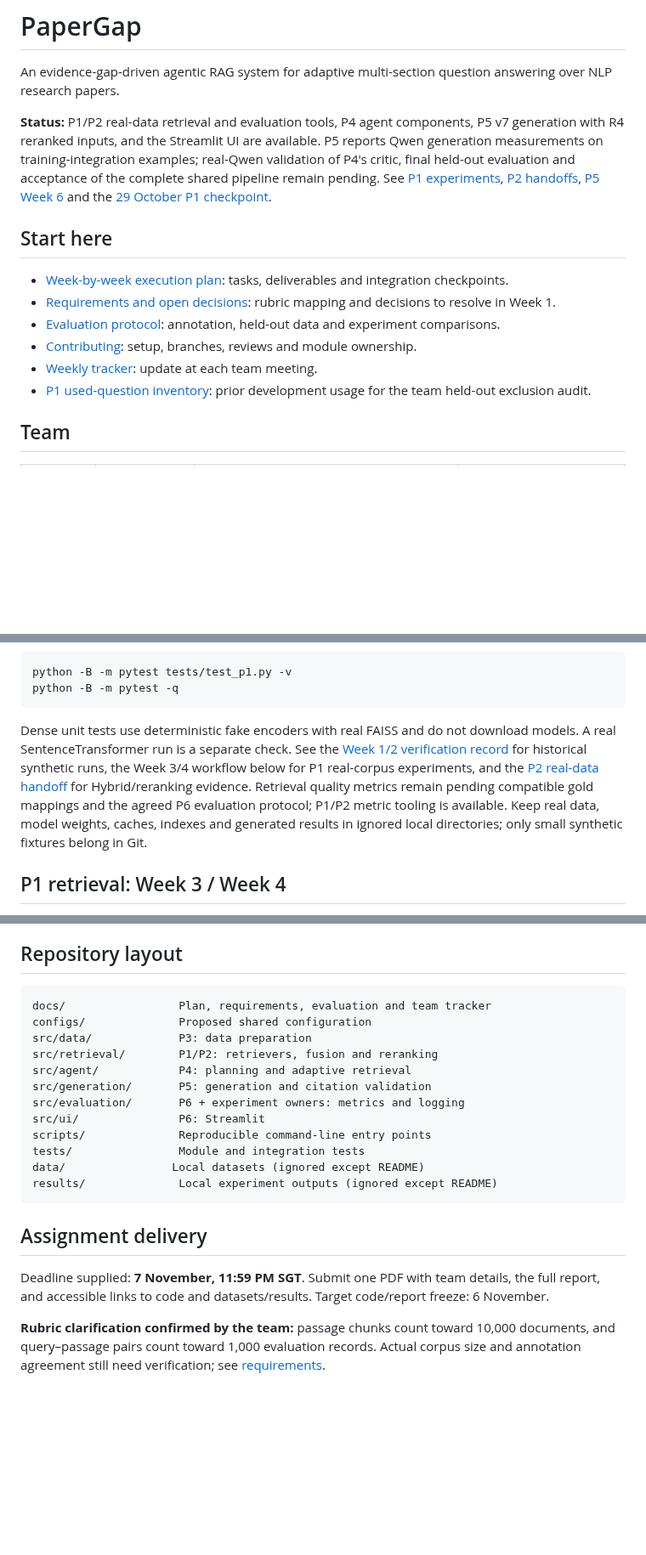
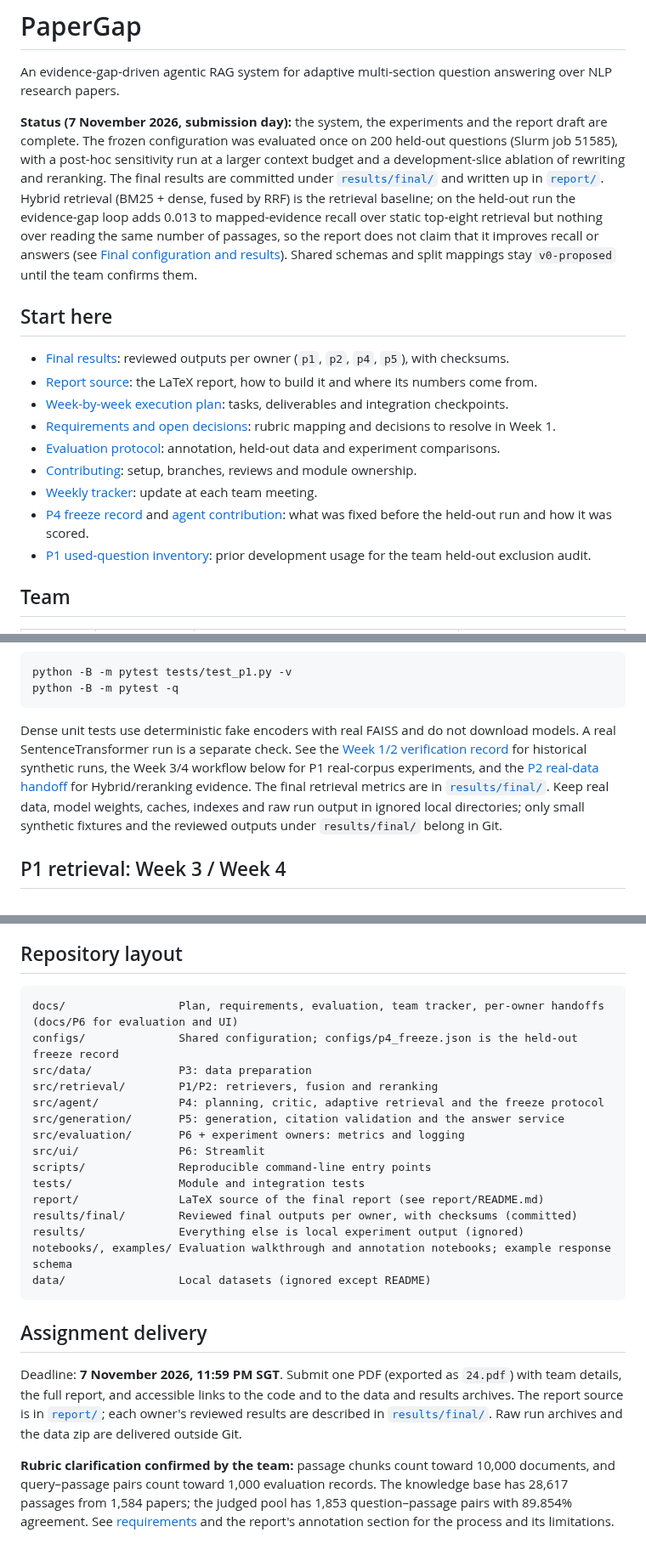
Before and after one commit to CodeByVish/papergap-rag, a Markdown page: README.md, 3 parts joined by grey strips. Shown at 85% size. Drawn GitHub-style; blank space fills up the shorter version.

````diff
--- a/README.md
+++ b/README.md
@@ -2,15 +2,18 @@
 
 An evidence-gap-driven agentic RAG system for adaptive multi-section question answering over NLP research papers.
 
-**Status:** P1/P2 real-data retrieval and evaluation tools, P4 agent components, P5 v7 generation with R4 reranked inputs, and the Streamlit UI are available. P5 reports Qwen generation measurements on training-integration examples; real-Qwen validation of P4's critic, final held-out evaluation and acceptance of the complete shared pipeline remain pending. See [P1 experiments](docs/P1_WEEK3_WEEK4.md), [P2 handoffs](docs/P2_STATUS.md), [P5 Week 6](docs/P5_WEEK6.md) and the [29 October P1 checkpoint](docs/WEEKLY_TRACKER.md#p1-main-sync-after-ui-and-generation-merge-29-october-2026).
+**Status (7 November 2026, submission day):** the system, the experiments and the report draft are complete. The frozen configuration was evaluated once on 200 held-out questions (Slurm job 51585), with a post-hoc sensitivity run at a larger context budget and a development-slice ablation of rewriting and reranking. The final results are committed under [`results/final/`](results/final/README.md) and written up in [`report/`](report/README.md). Hybrid retrieval (BM25 + dense, fused by RRF) is the retrieval baseline; on the held-out run the evidence-gap loop adds 0.013 to mapped-evidence recall over static top-eight retrieval but nothing over reading the same number of passages, so the report does not claim that it improves recall or answers (see [Final configuration and results](#final-configuration-and-results)). Shared schemas and split mappings stay `v0-proposed` until the team confirms them.
 
 ## Start here
 
+- [Final results](results/final/README.md): reviewed outputs per owner (`p1`, `p2`, `p4`, `p5`), with checksums.
+- [Report source](report/README.md): the LaTeX report, how to build it and where its numbers come from.
 - [Week-by-week execution plan](docs/EXECUTION_PLAN.md): tasks, deliverables and integration checkpoints.
 - [Requirements and open decisions](docs/REQUIREMENTS.md): rubric mapping and decisions to resolve in Week 1.
 - [Evaluation protocol](docs/EVALUATION.md): annotation, held-out data and experiment comparisons.
 - [Contributing](CONTRIBUTING.md): setup, branches, reviews and module ownership.
 - [Weekly tracker](docs/WEEKLY_TRACKER.md): update at each team meeting.
+- [P4 freeze record](docs/P4_FREEZE_RECORD.md) and [agent contribution](docs/P4_REPORT_CONTRIBUTION.md): what was fixed before the held-out run and how it was scored.
 - [P1 used-question inventory](docs/handoffs/P1_QUESTION_USAGE.md): prior development usage for the team held-out exclusion audit.
 
 ## Team
@@ -88,7 +101,7 @@ python -B -m pytest tests/test_p1.py -v
 python -B -m pytest -q
 ```
 
-Dense unit tests use deterministic fake encoders with real FAISS and do not download models. A real SentenceTransformer run is a separate check. See the [Week 1/2 verification record](docs/WEEKLY_TRACKER.md#p1-verification-evidence) for historical synthetic runs, the Week 3/4 workflow below for P1 real-corpus experiments, and the [P2 real-data handoff](docs/P2_WEEK2.md) for Hybrid/reranking evidence. Retrieval quality metrics remain pending compatible gold mappings and the agreed P6 evaluation protocol; P1/P2 metric tooling is available. Keep real data, model weights, caches, indexes and generated results in ignored local directories; only small synthetic fixtures belong in Git.
+Dense unit tests use deterministic fake encoders with real FAISS and do not download models. A real SentenceTransformer run is a separate check. See the [Week 1/2 verification record](docs/WEEKLY_TRACKER.md#p1-verification-evidence) for historical synthetic runs, the Week 3/4 workflow below for P1 real-corpus experiments, and the [P2 real-data handoff](docs/P2_WEEK2.md) for Hybrid/reranking evidence. The final retrieval metrics are in [`results/final/`](results/final/README.md). Keep real data, model weights, caches, indexes and raw run output in ignored local directories; only small synthetic fixtures and the reviewed outputs under `results/final/` belong in Git.
 
 ## P1 retrieval: Week 3 / Week 4
 
@@ -151,22 +164,25 @@ artifact records](docs/P1_WEEK3_WEEK4.md#separate-p1-and-p2-artifacts).
 ## Repository layout
 
 ```text
-docs/                 Plan, requirements, evaluation and team tracker
-configs/              Proposed shared configuration
+docs/                 Plan, requirements, evaluation, team tracker, per-owner handoffs (docs/P6 for evaluation and UI)
+configs/              Shared configuration; configs/p4_freeze.json is the held-out freeze record
 src/data/             P3: data preparation
 src/retrieval/        P1/P2: retrievers, fusion and reranking
-src/agent/            P4: planning and adaptive retrieval
-src/generation/       P5: generation and citation validation
+src/agent/            P4: planning, critic, adaptive retrieval and the freeze protocol
+src/generation/       P5: generation, citation validation and the answer service
 src/evaluation/       P6 + experiment owners: metrics and logging
 src/ui/               P6: Streamlit
 scripts/              Reproducible command-line entry points
 tests/                Module and integration tests
-data/                Local datasets (ignored except README)
-results/              Local experiment outputs (ignored except README)
+report/               LaTeX source of the final report (see report/README.md)
+results/final/        Reviewed final outputs per owner, with checksums (committed)
+results/              Everything else is local experiment output (ignored)
+notebooks/, examples/ Evaluation walkthrough and annotation notebooks; example response schema
+data/                 Local datasets (ignored except README)
 ```
 
 ## Assignment delivery
 
-Deadline supplied: **7 November, 11:59 PM SGT**. Submit one PDF with team details, the full report, and accessible links to code and datasets/results. Target code/report freeze: 6 November.
+Deadline: **7 November 2026, 11:59 PM SGT**. Submit one PDF (exported as `24.pdf`) with team details, the full report, and accessible links to the code and to the data and results archives. The report source is in [`report/`](report/README.md); each owner's reviewed results are described in [`results/final/`](results/final/README.md). Raw run archives and the data zip are delivered outside Git.
 
-**Rubric clarification confirmed by the team:** passage chunks count toward 10,000 documents, and query–passage pairs count toward 1,000 evaluation records. Actual corpus size and annotation agreement still need verification; see [requirements](docs/REQUIREMENTS.md).
+**Rubric clarification confirmed by the team:** passage chunks count toward 10,000 documents, and query–passage pairs count toward 1,000 evaluation records. The knowledge base has 28,617 passages from 1,584 papers; the judged pool has 1,853 question–passage pairs with 89.854% agreement. See [requirements](docs/REQUIREMENTS.md) and the report's annotation section for the process and its limitations.
````
Also changed, not shown: other parts of README.md (+21 -11 lines).
